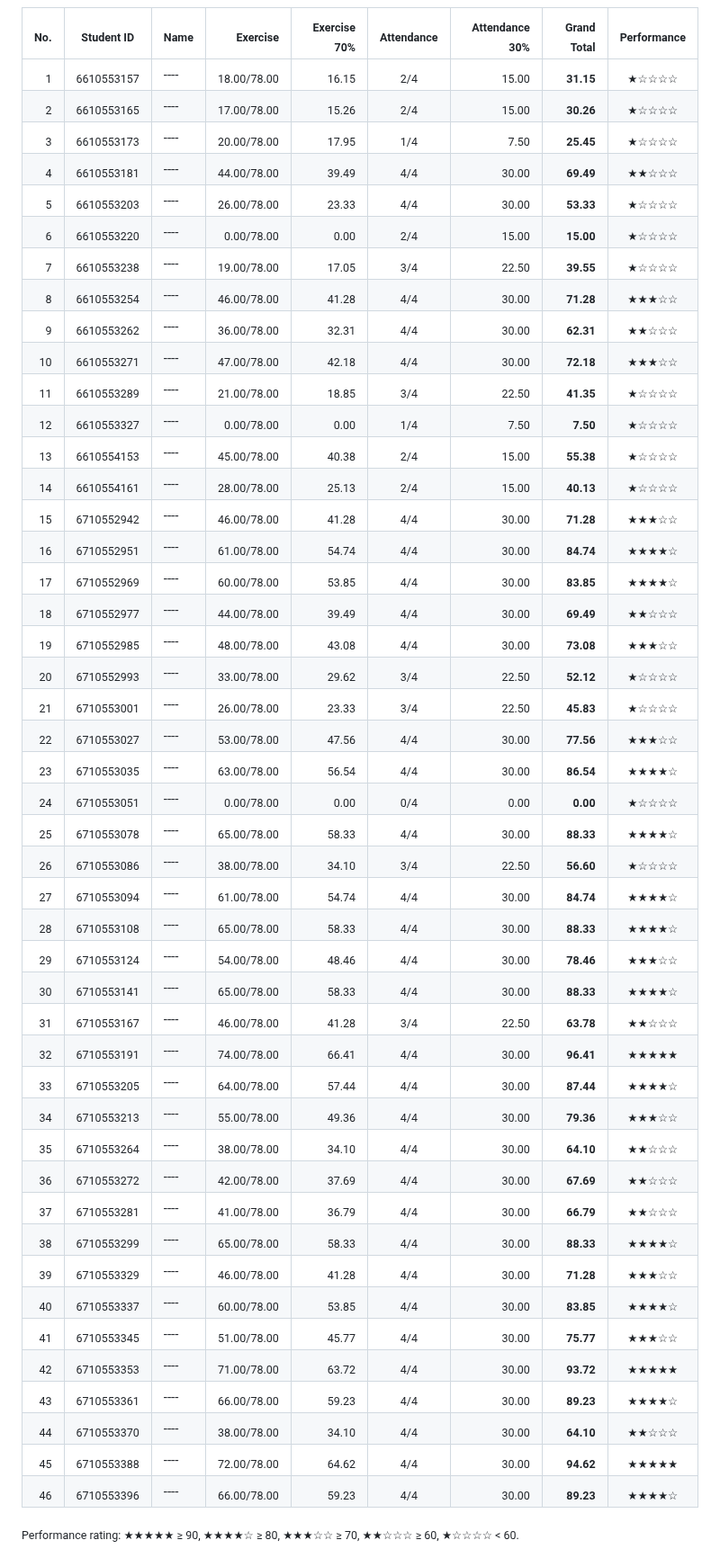
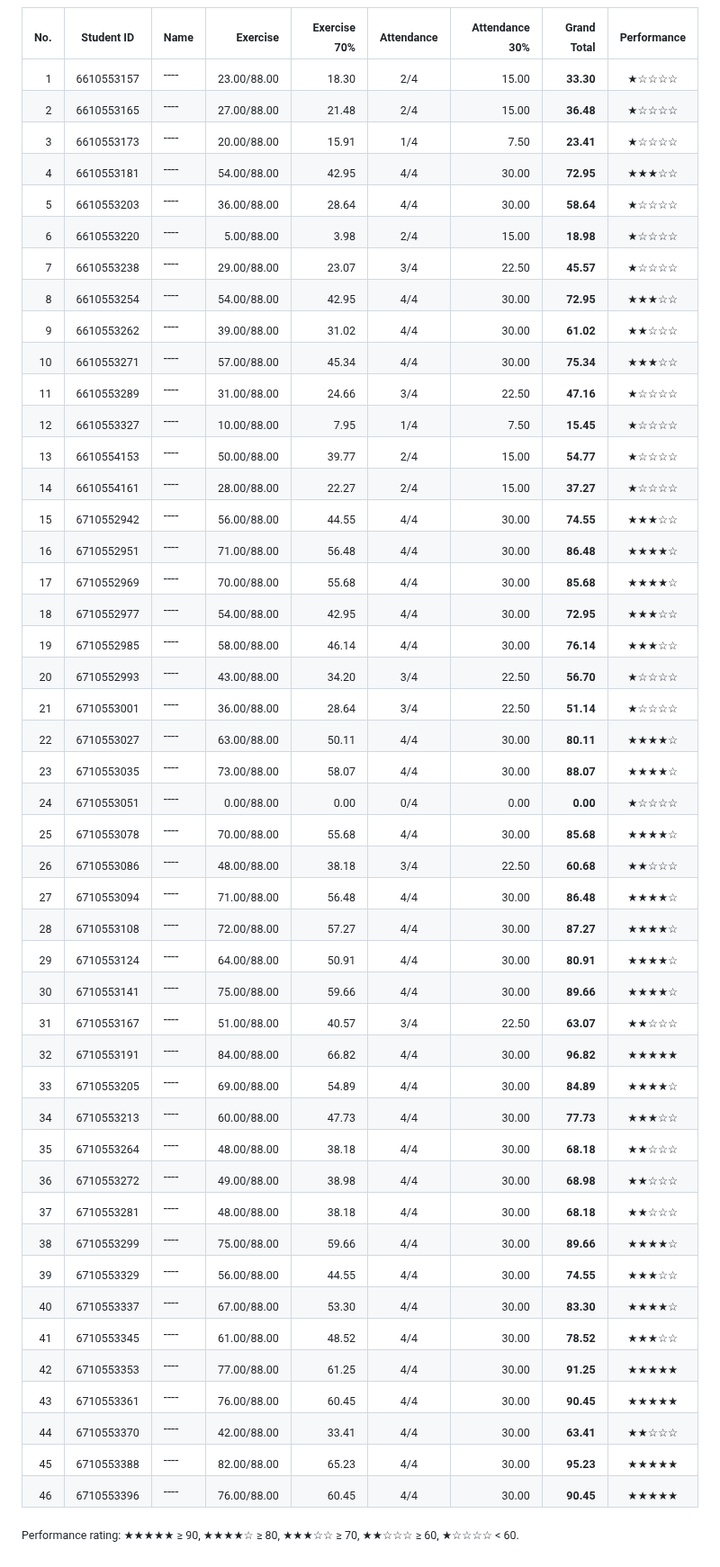
Before and after one commit to phisan-chula/2026-KU_MapProjection, a Markdown page: Score_Summary.md, the part around one of its changes. Shown at 90% size. GitHub-like rendering.

```diff
--- a/Score_Summary.md
+++ b/Score_Summary.md
@@ -10,51 +10,51 @@
 
 | <sub>No.</sub> | <sub>Student ID</sub> | <sub>Name</sub> | <sub>Exercise</sub> | <sub>Exercise 70%</sub> | <sub>Attendance</sub> | <sub>Attendance 30%</sub> | <sub>Grand Total</sub> | <sub>Performance</sub> |
 |---:|:---:|:---|---:|---:|:---:|---:|---:|:---:|
-| <sub>1</sub> | <sub>6610553157</sub> | ---- | <sub>18.00/78.00</sub> | <sub>16.15</sub> | <sub>2/4</sub> | <sub>15.00</sub> | <sub>**31.15**</sub> | <sub>★☆☆☆☆</sub> |
-| <sub>2</sub> | <sub>6610553165</sub> | ---- | <sub>17.00/78.00</sub> | <sub>15.26</sub> | <sub>2/4</sub> | <sub>15.00</sub> | <sub>**30.26**</sub> | <sub>★☆☆☆☆</sub> |
-| <sub>3</sub> | <sub>6610553173</sub> | ---- | <sub>20.00/78.00</sub> | <sub>17.95</sub> | <sub>1/4</sub> | <sub>7.50</sub> | <sub>**25.45**</sub> | <sub>★☆☆☆☆</sub> |
-| <sub>4</sub> | <sub>6610553181</sub> | ---- | <sub>44.00/78.00</sub> | <sub>39.49</sub> | <sub>4/4</sub> | <sub>30.00</sub> | <sub>**69.49**</sub> | <sub>★★☆☆☆</sub> |
-| <sub>5</sub> | <sub>6610553203</sub> | ---- | <sub>26.00/78.00</sub> | <sub>23.33</sub> | <sub>4/4</sub> | <sub>30.00</sub> | <sub>**53.33**</sub> | <sub>★☆☆☆☆</sub> |
-| <sub>6</sub> | <sub>6610553220</sub> | ---- | <sub>0.00/78.00</sub> | <sub>0.00</sub> | <sub>2/4</sub> | <sub>15.00</sub> | <sub>**15.00**</sub> | <sub>★☆☆☆☆</sub> |
-| <sub>7</sub> | <sub>6610553238</sub> | ---- | <sub>19.00/78.00</sub> | <sub>17.05</sub> | <sub>3/4</sub> | <sub>22.50</sub> | <sub>**39.55**</sub> | <sub>★☆☆☆☆</sub> |
-| <sub>8</sub> | <sub>6610553254</sub> | ---- | <sub>46.00/78.00</sub> | <sub>41.28</sub> | <sub>4/4</sub> | <sub>30.00</sub> | <sub>**71.28**</sub> | <sub>★★★☆☆</sub> |
-| <sub>9</sub> | <sub>6610553262</sub> | ---- | <sub>36.00/78.00</sub> | <sub>32.31</sub> | <sub>4/4</sub> | <sub>30.00</sub> | <sub>**62.31**</sub> | <sub>★★☆☆☆</sub> |
-| <sub>10</sub> | <sub>6610553271</sub> | ---- | <sub>47.00/78.00</sub> | <sub>42.18</sub> | <sub>4/4</sub> | <sub>30.00</sub> | <sub>**72.18**</sub> | <sub>★★★☆☆</sub> |
-| <sub>11</sub> | <sub>6610553289</sub> | ---- | <sub>21.00/78.00</sub> | <sub>18.85</sub> | <sub>3/4</sub> | <sub>22.50</sub> | <sub>**41.35**</sub> | <sub>★☆☆☆☆</sub> |
-| <sub>12</sub> | <sub>6610553327</sub> | ---- | <sub>0.00/78.00</sub> | <sub>0.00</sub> | <sub>1/4</sub> | <sub>7.50</sub> | <sub>**7.50**</sub> | <sub>★☆☆☆☆</sub> |
-| <sub>13</sub> | <sub>6610554153</sub> | ---- | <sub>45.00/78.00</sub> | <sub>40.38</sub> | <sub>2/4</sub> | <sub>15.00</sub> | <sub>**55.38**</sub> | <sub>★☆☆☆☆</sub> |
-| <sub>14</sub> | <sub>6610554161</sub> | ---- | <sub>28.00/78.00</sub> | <sub>25.13</sub> | <sub>2/4</sub> | <sub>15.00</sub> | <sub>**40.13**</sub> | <sub>★☆☆☆☆</sub> |
-| <sub>15</sub> | <sub>6710552942</sub> | ---- | <sub>46.00/78.00</sub> | <sub>41.28</sub> | <sub>4/4</sub> | <sub>30.00</sub> | <sub>**71.28**</sub> | <sub>★★★☆☆</sub> |
-| <sub>16</sub> | <sub>6710552951</sub> | ---- | <sub>61.00/78.00</sub> | <sub>54.74</sub> | <sub>4/4</sub> | <sub>30.00</sub> | <sub>**84.74**</sub> | <sub>★★★★☆</sub> |
-| <sub>17</sub> | <sub>6710552969</sub> | ---- | <sub>60.00/78.00</sub> | <sub>53.85</sub> | <sub>4/4</sub> | <sub>30.00</sub> | <sub>**83.85**</sub> | <sub>★★★★☆</sub> |
-| <sub>18</sub> | <sub>6710552977</sub> | ---- | <sub>44.00/78.00</sub> | <sub>39.49</sub> | <sub>4/4</sub> | <sub>30.00</sub> | <sub>**69.49**</sub> | <sub>★★☆☆☆</sub> |
-| <sub>19</sub> | <sub>6710552985</sub> | ---- | <sub>48.00/78.00</sub> | <sub>43.08</sub> | <sub>4/4</sub> | <sub>30.00</sub> | <sub>**73.08**</sub> | <sub>★★★☆☆</sub> |
-| <sub>20</sub> | <sub>6710552993</sub> | ---- | <sub>33.00/78.00</sub> | <sub>29.62</sub> | <sub>3/4</sub> | <sub>22.50</sub> | <sub>**52.12**</sub> | <sub>★☆☆☆☆</sub> |
-| <sub>21</sub> | <sub>6710553001</sub> | ---- | <sub>26.00/78.00</sub> | <sub>23.33</sub> | <sub>3/4</sub> | <sub>22.50</sub> | <sub>**45.83**</sub> | <sub>★☆☆☆☆</sub> |
-| <sub>22</sub> | <sub>6710553027</sub> | ---- | <sub>53.00/78.00</sub> | <sub>47.56</sub> | <sub>4/4</sub> | <sub>30.00</sub> | <sub>**77.56**</sub> | <sub>★★★☆☆</sub> |
-| <sub>23</sub> | <sub>6710553035</sub> | ---- | <sub>63.00/78.00</sub> | <sub>56.54</sub> | <sub>4/4</sub> | <sub>30.00</sub> | <sub>**86.54**</sub> | <sub>★★★★☆</sub> |
-| <sub>24</sub> | <sub>6710553051</sub> | ---- | <sub>0.00/78.00</sub> | <sub>0.00</sub> | <sub>0/4</sub> | <sub>0.00</sub> | <sub>**0.00**</sub> | <sub>★☆☆☆☆</sub> |
-| <sub>25</sub> | <sub>6710553078</sub> | ---- | <sub>65.00/78.00</sub> | <sub>58.33</sub> | <sub>4/4</sub> | <sub>30.00</sub> | <sub>**88.33**</sub> | <sub>★★★★☆</sub> |
-| <sub>26</sub> | <sub>6710553086</sub> | ---- | <sub>38.00/78.00</sub> | <sub>34.10</sub> | <sub>3/4</sub> | <sub>22.50</sub> | <sub>**56.60**</sub> | <sub>★☆☆☆☆</sub> |
-| <sub>27</sub> | <sub>6710553094</sub> | ---- | <sub>61.00/78.00</sub> | <sub>54.74</sub> | <sub>4/4</sub> | <sub>30.00</sub> | <sub>**84.74**</sub> | <sub>★★★★☆</sub> |
-| <sub>28</sub> | <sub>6710553108</sub> | ---- | <sub>65.00/78.00</sub> | <sub>58.33</sub> | <sub>4/4</sub> | <sub>30.00</sub> | <sub>**88.33**</sub> | <sub>★★★★☆</sub> |
-| <sub>29</sub> | <sub>6710553124</sub> | ---- | <sub>54.00/78.00</sub> | <sub>48.46</sub> | <sub>4/4</sub> | <sub>30.00</sub> | <sub>**78.46**</sub> | <sub>★★★☆☆</sub> |
-| <sub>30</sub> | <sub>6710553141</sub> | ---- | <sub>65.00/78.00</sub> | <sub>58.33</sub> | <sub>4/4</sub> | <sub>30.00</sub> | <sub>**88.33**</sub> | <sub>★★★★☆</sub> |
-| <sub>31</sub> | <sub>6710553167</sub> | ---- | <sub>46.00/78.00</sub> | <sub>41.28</sub> | <sub>3/4</sub> | <sub>22.50</sub> | <sub>**63.78**</sub> | <sub>★★☆☆☆</sub> |
-| <sub>32</sub> | <sub>6710553191</sub> | ---- | <sub>74.00/78.00</sub> | <sub>66.41</sub> | <sub>4/4</sub> | <sub>30.00</sub> | <sub>**96.41**</sub> | <sub>★★★★★</sub> |
-| <sub>33</sub> | <sub>6710553205</sub> | ---- | <sub>64.00/78.00</sub> | <sub>57.44</sub> | <sub>4/4</sub> | <sub>30.00</sub> | <sub>**87.44**</sub> | <sub>★★★★☆</sub> |
-| <sub>34</sub> | <sub>6710553213</sub> | ---- | <sub>55.00/78.00</sub> | <sub>49.36</sub> | <sub>4/4</sub> | <sub>30.00</sub> | <sub>**79.36**</sub> | <sub>★★★☆☆</sub> |
-| <sub>35</sub> | <sub>6710553264</sub> | ---- | <sub>38.00/78.00</sub> | <sub>34.10</sub> | <sub>4/4</sub> | <sub>30.00</sub> | <sub>**64.10**</sub> | <sub>★★☆☆☆</sub> |
-| <sub>36</sub> | <sub>6710553272</sub> | ---- | <sub>42.00/78.00</sub> | <sub>37.69</sub> | <sub>4/4</sub> | <sub>30.00</sub> | <sub>**67.69**</sub> | <sub>★★☆☆☆</sub> |
-| <sub>37</sub> | <sub>6710553281</sub> | ---- | <sub>41.00/78.00</sub> | <sub>36.79</sub> | <sub>4/4</sub> | <sub>30.00</sub> | <sub>**66.79**</sub> | <sub>★★☆☆☆</sub> |
-| <sub>38</sub> | <sub>6710553299</sub> | ---- | <sub>65.00/78.00</sub> | <sub>58.33</sub> | <sub>4/4</sub> | <sub>30.00</sub> | <sub>**88.33**</sub> | <sub>★★★★☆</sub> |
-| <sub>39</sub> | <sub>6710553329</sub> | ---- | <sub>46.00/78.00</sub> | <sub>41.28</sub> | <sub>4/4</sub> | <sub>30.00</sub> | <sub>**71.28**</sub> | <sub>★★★☆☆</sub> |
-| <sub>40</sub> | <sub>6710553337</sub> | ---- | <sub>60.00/78.00</sub> | <sub>53.85</sub> | <sub>4/4</sub> | <sub>30.00</sub> | <sub>**83.85**</sub> | <sub>★★★★☆</sub> |
-| <sub>41</sub> | <sub>6710553345</sub> | ---- | <sub>51.00/78.00</sub> | <sub>45.77</sub> | <sub>4/4</sub> | <sub>30.00</sub> | <sub>**75.77**</sub> | <sub>★★★☆☆</sub> |
-| <sub>42</sub> | <sub>6710553353</sub> | ---- | <sub>71.00/78.00</sub> | <sub>63.72</sub> | <sub>4/4</sub> | <sub>30.00</sub> | <sub>**93.72**</sub> | <sub>★★★★★</sub> |
-| <sub>43</sub> | <sub>6710553361</sub> | ---- | <sub>66.00/78.00</sub> | <sub>59.23</sub> | <sub>4/4</sub> | <sub>30.00</sub> | <sub>**89.23**</sub> | <sub>★★★★☆</sub> |
-| <sub>44</sub> | <sub>6710553370</sub> | ---- | <sub>38.00/78.00</sub> | <sub>34.10</sub> | <sub>4/4</sub> | <sub>30.00</sub> | <sub>**64.10**</sub> | <sub>★★☆☆☆</sub> |
-| <sub>45</sub> | <sub>6710553388</sub> | ---- | <sub>72.00/78.00</sub> | <sub>64.62</sub> | <sub>4/4</sub> | <sub>30.00</sub> | <sub>**94.62**</sub> | <sub>★★★★★</sub> |
-| <sub>46</sub> | <sub>6710553396</sub> | ---- | <sub>66.00/78.00</sub> | <sub>59.23</sub> | <sub>4/4</sub> | <sub>30.00</sub> | <sub>**89.23**</sub> | <sub>★★★★☆</sub> |
+| <sub>1</sub> | <sub>6610553157</sub> | ---- | <sub>23.00/88.00</sub> | <sub>18.30</sub> | <sub>2/4</sub> | <sub>15.00</sub> | <sub>**33.30**</sub> | <sub>★☆☆☆☆</sub> |
+| <sub>2</sub> | <sub>6610553165</sub> | ---- | <sub>27.00/88.00</sub> | <sub>21.48</sub> | <sub>2/4</sub> | <sub>15.00</sub> | <sub>**36.48**</sub> | <sub>★☆☆☆☆</sub> |
+| <sub>3</sub> | <sub>6610553173</sub> | ---- | <sub>20.00/88.00</sub> | <sub>15.91</sub> | <sub>1/4</sub> | <sub>7.50</sub> | <sub>**23.41**</sub> | <sub>★☆☆☆☆</sub> |
+| <sub>4</sub> | <sub>6610553181</sub> | ---- | <sub>54.00/88.00</sub> | <sub>42.95</sub> | <sub>4/4</sub> | <sub>30.00</sub> | <sub>**72.95**</sub> | <sub>★★★☆☆</sub> |
+| <sub>5</sub> | <sub>6610553203</sub> | ---- | <sub>36.00/88.00</sub> | <sub>28.64</sub> | <sub>4/4</sub> | <sub>30.00</sub> | <sub>**58.64**</sub> | <sub>★☆☆☆☆</sub> |
+| <sub>6</sub> | <sub>6610553220</sub> | ---- | <sub>5.00/88.00</sub> | <sub>3.98</sub> | <sub>2/4</sub> | <sub>15.00</sub> | <sub>**18.98**</sub> | <sub>★☆☆☆☆</sub> |
+| <sub>7</sub> | <sub>6610553238</sub> | ---- | <sub>29.00/88.00</sub> | <sub>23.07</sub> | <sub>3/4</sub> | <sub>22.50</sub> | <sub>**45.57**</sub> | <sub>★☆☆☆☆</sub> |
+| <sub>8</sub> | <sub>6610553254</sub> | ---- | <sub>54.00/88.00</sub> | <sub>42.95</sub> | <sub>4/4</sub> | <sub>30.00</sub> | <sub>**72.95**</sub> | <sub>★★★☆☆</sub> |
+| <sub>9</sub> | <sub>6610553262</sub> | ---- | <sub>39.00/88.00</sub> | <sub>31.02</sub> | <sub>4/4</sub> | <sub>30.00</sub> | <sub>**61.02**</sub> | <sub>★★☆☆☆</sub> |
+| <sub>10</sub> | <sub>6610553271</sub> | ---- | <sub>57.00/88.00</sub> | <sub>45.34</sub> | <sub>4/4</sub> | <sub>30.00</sub> | <sub>**75.34**</sub> | <sub>★★★☆☆</sub> |
+| <sub>11</sub> | <sub>6610553289</sub> | ---- | <sub>31.00/88.00</sub> | <sub>24.66</sub> | <sub>3/4</sub> | <sub>22.50</sub> | <sub>**47.16**</sub> | <sub>★☆☆☆☆</sub> |
+| <sub>12</sub> | <sub>6610553327</sub> | ---- | <sub>10.00/88.00</sub> | <sub>7.95</sub> | <sub>1/4</sub> | <sub>7.50</sub> | <sub>**15.45**</sub> | <sub>★☆☆☆☆</sub> |
+| <sub>13</sub> | <sub>6610554153</sub> | ---- | <sub>50.00/88.00</sub> | <sub>39.77</sub> | <sub>2/4</sub> | <sub>15.00</sub> | <sub>**54.77**</sub> | <sub>★☆☆☆☆</sub> |
+| <sub>14</sub> | <sub>6610554161</sub> | ---- | <sub>28.00/88.00</sub> | <sub>22.27</sub> | <sub>2/4</sub> | <sub>15.00</sub> | <sub>**37.27**</sub> | <sub>★☆☆☆☆</sub> |
+| <sub>15</sub> | <sub>6710552942</sub> | ---- | <sub>56.00/88.00</sub> | <sub>44.55</sub> | <sub>4/4</sub> | <sub>30.00</sub> | <sub>**74.55**</sub> | <sub>★★★☆☆</sub> |
+| <sub>16</sub> | <sub>6710552951</sub> | ---- | <sub>71.00/88.00</sub> | <sub>56.48</sub> | <sub>4/4</sub> | <sub>30.00</sub> | <sub>**86.48**</sub> | <sub>★★★★☆</sub> |
+| <sub>17</sub> | <sub>6710552969</sub> | ---- | <sub>70.00/88.00</sub> | <sub>55.68</sub> | <sub>4/4</sub> | <sub>30.00</sub> | <sub>**85.68**</sub> | <sub>★★★★☆</sub> |
+| <sub>18</sub> | <sub>6710552977</sub> | ---- | <sub>54.00/88.00</sub> | <sub>42.95</sub> | <sub>4/4</sub> | <sub>30.00</sub> | <sub>**72.95**</sub> | <sub>★★★☆☆</sub> |
+| <sub>19</sub> | <sub>6710552985</sub> | ---- | <sub>58.00/88.00</sub> | <sub>46.14</sub> | <sub>4/4</sub> | <sub>30.00</sub> | <sub>**76.14**</sub> | <sub>★★★☆☆</sub> |
+| <sub>20</sub> | <sub>6710552993</sub> | ---- | <sub>43.00/88.00</sub> | <sub>34.20</sub> | <sub>3/4</sub> | <sub>22.50</sub> | <sub>**56.70**</sub> | <sub>★☆☆☆☆</sub> |
+| <sub>21</sub> | <sub>6710553001</sub> | ---- | <sub>36.00/88.00</sub> | <sub>28.64</sub> | <sub>3/4</sub> | <sub>22.50</sub> | <sub>**51.14**</sub> | <sub>★☆☆☆☆</sub> |
+| <sub>22</sub> | <sub>6710553027</sub> | ---- | <sub>63.00/88.00</sub> | <sub>50.11</sub> | <sub>4/4</sub> | <sub>30.00</sub> | <sub>**80.11**</sub> | <sub>★★★★☆</sub> |
+| <sub>23</sub> | <sub>6710553035</sub> | ---- | <sub>73.00/88.00</sub> | <sub>58.07</sub> | <sub>4/4</sub> | <sub>30.00</sub> | <sub>**88.07**</sub> | <sub>★★★★☆</sub> |
+| <sub>24</sub> | <sub>6710553051</sub> | ---- | <sub>0.00/88.00</sub> | <sub>0.00</sub> | <sub>0/4</sub> | <sub>0.00</sub> | <sub>**0.00**</sub> | <sub>★☆☆☆☆</sub> |
+| <sub>25</sub> | <sub>6710553078</sub> | ---- | <sub>70.00/88.00</sub> | <sub>55.68</sub> | <sub>4/4</sub> | <sub>30.00</sub> | <sub>**85.68**</sub> | <sub>★★★★☆</sub> |
+| <sub>26</sub> | <sub>6710553086</sub> | ---- | <sub>48.00/88.00</sub> | <sub>38.18</sub> | <sub>3/4</sub> | <sub>22.50</sub> | <sub>**60.68**</sub> | <sub>★★☆☆☆</sub> |
+| <sub>27</sub> | <sub>6710553094</sub> | ---- | <sub>71.00/88.00</sub> | <sub>56.48</sub> | <sub>4/4</sub> | <sub>30.00</sub> | <sub>**86.48**</sub> | <sub>★★★★☆</sub> |
+| <sub>28</sub> | <sub>6710553108</sub> | ---- | <sub>72.00/88.00</sub> | <sub>57.27</sub> | <sub>4/4</sub> | <sub>30.00</sub> | <sub>**87.27**</sub> | <sub>★★★★☆</sub> |
+| <sub>29</sub> | <sub>6710553124</sub> | ---- | <sub>64.00/88.00</sub> | <sub>50.91</sub> | <sub>4/4</sub> | <sub>30.00</sub> | <sub>**80.91**</sub> | <sub>★★★★☆</sub> |
+| <sub>30</sub> | <sub>6710553141</sub> | ---- | <sub>75.00/88.00</sub> | <sub>59.66</sub> | <sub>4/4</sub> | <sub>30.00</sub> | <sub>**89.66**</sub> | <sub>★★★★☆</sub> |
+| <sub>31</sub> | <sub>6710553167</sub> | ---- | <sub>51.00/88.00</sub> | <sub>40.57</sub> | <sub>3/4</sub> | <sub>22.50</sub> | <sub>**63.07**</sub> | <sub>★★☆☆☆</sub> |
+| <sub>32</sub> | <sub>6710553191</sub> | ---- | <sub>84.00/88.00</sub> | <sub>66.82</sub> | <sub>4/4</sub> | <sub>30.00</sub> | <sub>**96.82**</sub> | <sub>★★★★★</sub> |
+| <sub>33</sub> | <sub>6710553205</sub> | ---- | <sub>69.00/88.00</sub> | <sub>54.89</sub> | <sub>4/4</sub> | <sub>30.00</sub> | <sub>**84.89**</sub> | <sub>★★★★☆</sub> |
+| <sub>34</sub> | <sub>6710553213</sub> | ---- | <sub>60.00/88.00</sub> | <sub>47.73</sub> | <sub>4/4</sub> | <sub>30.00</sub> | <sub>**77.73**</sub> | <sub>★★★☆☆</sub> |
+| <sub>35</sub> | <sub>6710553264</sub> | ---- | <sub>48.00/88.00</sub> | <sub>38.18</sub> | <sub>4/4</sub> | <sub>30.00</sub> | <sub>**68.18**</sub> | <sub>★★☆☆☆</sub> |
+| <sub>36</sub> | <sub>6710553272</sub> | ---- | <sub>49.00/88.00</sub> | <sub>38.98</sub> | <sub>4/4</sub> | <sub>30.00</sub> | <sub>**68.98**</sub> | <sub>★★☆☆☆</sub> |
+| <sub>37</sub> | <sub>6710553281</sub> | ---- | <sub>48.00/88.00</sub> | <sub>38.18</sub> | <sub>4/4</sub> | <sub>30.00</sub> | <sub>**68.18**</sub> | <sub>★★☆☆☆</sub> |
+| <sub>38</sub> | <sub>6710553299</sub> | ---- | <sub>75.00/88.00</sub> | <sub>59.66</sub> | <sub>4/4</sub> | <sub>30.00</sub> | <sub>**89.66**</sub> | <sub>★★★★☆</sub> |
+| <sub>39</sub> | <sub>6710553329</sub> | ---- | <sub>56.00/88.00</sub> | <sub>44.55</sub> | <sub>4/4</sub> | <sub>30.00</sub> | <sub>**74.55**</sub> | <sub>★★★☆☆</sub> |
+| <sub>40</sub> | <sub>6710553337</sub> | ---- | <sub>67.00/88.00</sub> | <sub>53.30</sub> | <sub>4/4</sub> | <sub>30.00</sub> | <sub>**83.30**</sub> | <sub>★★★★☆</sub> |
+| <sub>41</sub> | <sub>6710553345</sub> | ---- | <sub>61.00/88.00</sub> | <sub>48.52</sub> | <sub>4/4</sub> | <sub>30.00</sub> | <sub>**78.52**</sub> | <sub>★★★☆☆</sub> |
+| <sub>42</sub> | <sub>6710553353</sub> | ---- | <sub>77.00/88.00</sub> | <sub>61.25</sub> | <sub>4/4</sub> | <sub>30.00</sub> | <sub>**91.25**</sub> | <sub>★★★★★</sub> |
+| <sub>43</sub> | <sub>6710553361</sub> | ---- | <sub>76.00/88.00</sub> | <sub>60.45</sub> | <sub>4/4</sub> | <sub>30.00</sub> | <sub>**90.45**</sub> | <sub>★★★★★</sub> |
+| <sub>44</sub> | <sub>6710553370</sub> | ---- | <sub>42.00/88.00</sub> | <sub>33.41</sub> | <sub>4/4</sub> | <sub>30.00</sub> | <sub>**63.41**</sub> | <sub>★★☆☆☆</sub> |
+| <sub>45</sub> | <sub>6710553388</sub> | ---- | <sub>82.00/88.00</sub> | <sub>65.23</sub> | <sub>4/4</sub> | <sub>30.00</sub> | <sub>**95.23**</sub> | <sub>★★★★★</sub> |
+| <sub>46</sub> | <sub>6710553396</sub> | ---- | <sub>76.00/88.00</sub> | <sub>60.45</sub> | <sub>4/4</sub> | <sub>30.00</sub> | <sub>**90.45**</sub> | <sub>★★★★★</sub> |
 
 <sub>Performance rating: ★★★★★ ≥ 90, ★★★★☆ ≥ 80, ★★★☆☆ ≥ 70, ★★☆☆☆ ≥ 60, ★☆☆☆☆ &lt; 60.</sub>
```
Also changed, not shown: other parts of Score_Summary.md (+3 -3 lines), Grand_Total_Histogram.png, 2 other files.
